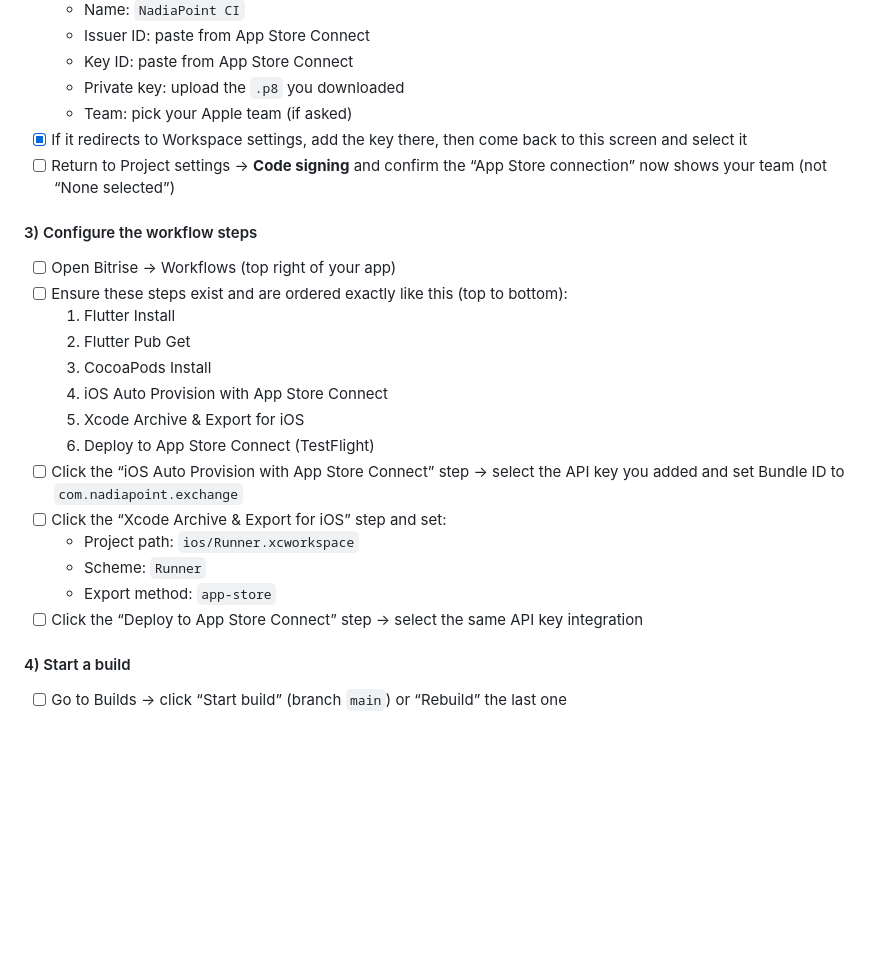
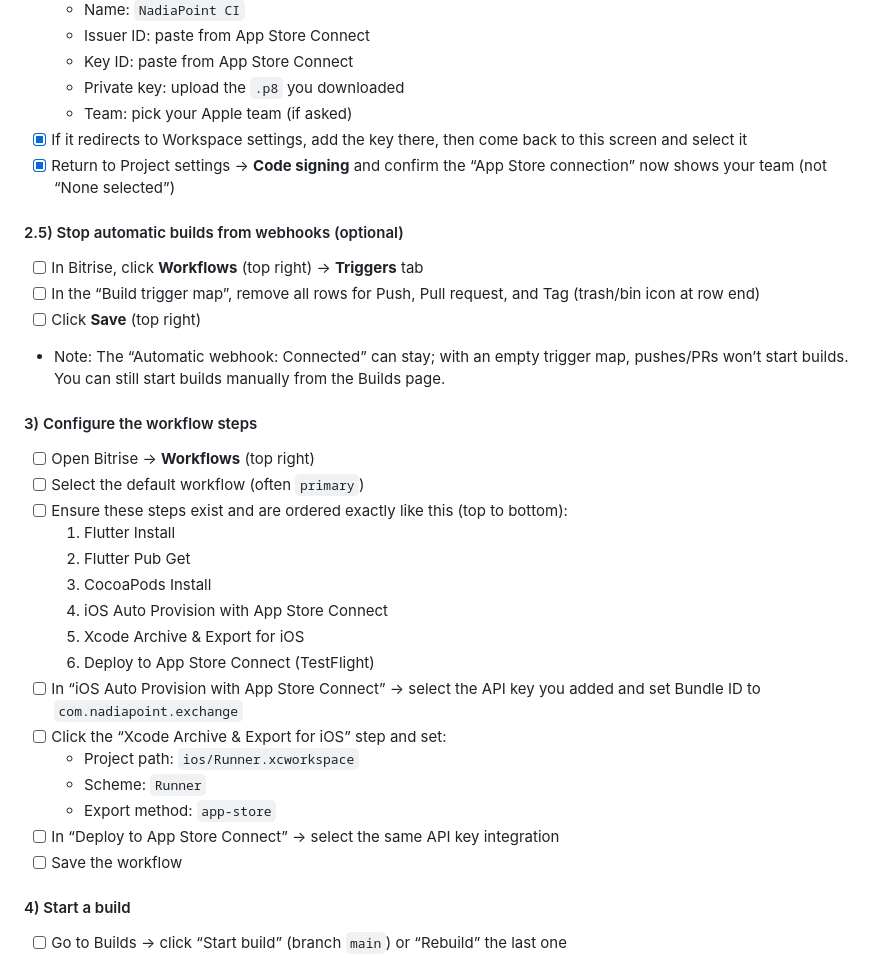
Before and after one commit to tekiplanet/nadiapoint-ios-codemagic, a Markdown page: bitrise-deploy.md, the part around the change. Drawn GitHub-style; blank space fills up the shorter version.

Commit message:
updating files for deployment

```diff
--- a/bitrise-deploy.md
+++ b/bitrise-deploy.md
@@ -28,10 +28,17 @@ Tip: If you cannot see “Integrations” or “App Store Connect API,” you mu
   - Private key: upload the `.p8` you downloaded
   - Team: pick your Apple team (if asked)
 - [x] If it redirects to Workspace settings, add the key there, then come back to this screen and select it
-- [ ] Return to Project settings → **Code signing** and confirm the “App Store connection” now shows your team (not “None selected”)
+- [x] Return to Project settings → **Code signing** and confirm the “App Store connection” now shows your team (not “None selected”)
+
+#### 2.5) Stop automatic builds from webhooks (optional)
+- [ ] In Bitrise, click **Workflows** (top right) → **Triggers** tab
+- [ ] In the “Build trigger map”, remove all rows for Push, Pull request, and Tag (trash/bin icon at row end)
+- [ ] Click **Save** (top right)
+- Note: The “Automatic webhook: Connected” can stay; with an empty trigger map, pushes/PRs won’t start builds. You can still start builds manually from the Builds page.
 
 #### 3) Configure the workflow steps
-- [ ] Open Bitrise → Workflows (top right of your app)
+- [ ] Open Bitrise → **Workflows** (top right)
+- [ ] Select the default workflow (often `primary`)
 - [ ] Ensure these steps exist and are ordered exactly like this (top to bottom):
   1. Flutter Install
   2. Flutter Pub Get
@@ -39,12 +46,13 @@ Tip: If you cannot see “Integrations” or “App Store Connect API,” you mu
   4. iOS Auto Provision with App Store Connect
   5. Xcode Archive & Export for iOS
   6. Deploy to App Store Connect (TestFlight)
-- [ ] Click the “iOS Auto Provision with App Store Connect” step → select the API key you added and set Bundle ID to `com.nadiapoint.exchange`
+- [ ] In “iOS Auto Provision with App Store Connect” → select the API key you added and set Bundle ID to `com.nadiapoint.exchange`
 - [ ] Click the “Xcode Archive & Export for iOS” step and set:
   - Project path: `ios/Runner.xcworkspace`
   - Scheme: `Runner`
   - Export method: `app-store`
-- [ ] Click the “Deploy to App Store Connect” step → select the same API key integration
+- [ ] In “Deploy to App Store Connect” → select the same API key integration
+- [ ] Save the workflow
 
 #### 4) Start a build
 - [ ] Go to Builds → click “Start build” (branch `main`) or “Rebuild” the last one
```
